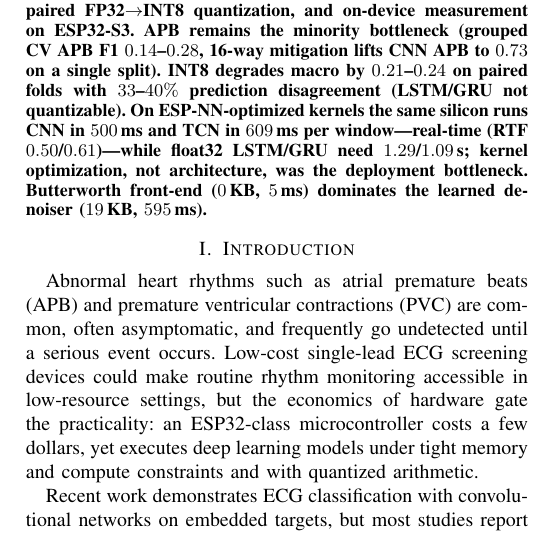
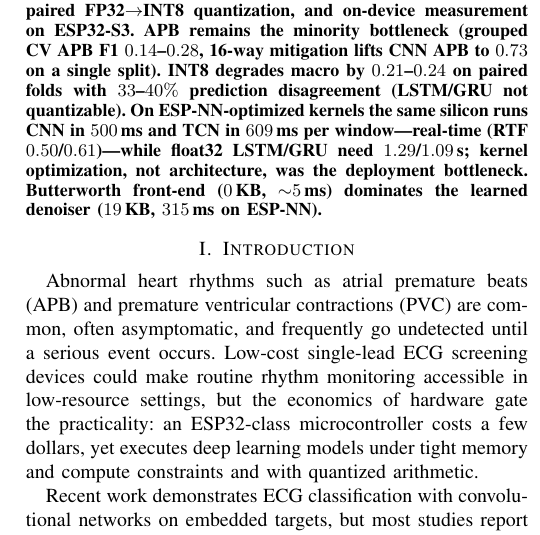
Before and after one commit to touhidsiddiqueeraj-bit/heartlens, a LaTeX paper (paper/main.tex): part of one column of page 1 of 6, cut so that both start at the same text. Compiled offline with pdfLaTeX.

Commit message:
paper: denoiser cost 595->315ms in abstract+discussion (ESP-NN figure)

```diff
--- a/paper/main.tex
+++ b/paper/main.tex
@@ -45,7 +45,7 @@ email address or ORCID}
 \maketitle
 
 \begin{abstract}
-Low-cost wearable ECG screening aims at early detection of abnormal rhythms on sub-\$15 microcontrollers, but must balance accuracy, size and latency. We evaluate four architectures (1D-CNN, LSTM, GRU, TCN) for 3-class beat classification (Normal/APB/PVC) on MIT-BIH using \emph{identical} patient-level folds. Five experiments cover patient-independent grouped CV ($5\times2$), noise robustness (SNR 0--40\,dB, 5 artifacts $\times$ 3 front-ends), external validation on SVDB (N/V-macro), paired FP32$\rightarrow$INT8 quantization, and on-device measurement on ESP32-S3. APB remains the minority bottleneck (grouped CV APB F1 $0.14$--$0.28$, 16-way mitigation lifts CNN APB to $0.73$ on a single split). INT8 degrades macro by $0.21$--$0.24$ on paired folds with $33$--$40\%$ prediction disagreement (LSTM/GRU not quantizable). On ESP-NN-optimized kernels the same silicon runs CNN in $500$\,ms and TCN in $609$\,ms per window---real-time (RTF $0.50$/$0.61$)---while float32 LSTM/GRU need $1.29$/$1.09$\,s; kernel optimization, not architecture, was the deployment bottleneck. Butterworth front-end ($0$\,KB, $5$\,ms) dominates the learned denoiser ($19$\,KB, $595$\,ms).
+Low-cost wearable ECG screening aims at early detection of abnormal rhythms on sub-\$15 microcontrollers, but must balance accuracy, size and latency. We evaluate four architectures (1D-CNN, LSTM, GRU, TCN) for 3-class beat classification (Normal/APB/PVC) on MIT-BIH using \emph{identical} patient-level folds. Five experiments cover patient-independent grouped CV ($5\times2$), noise robustness (SNR 0--40\,dB, 5 artifacts $\times$ 3 front-ends), external validation on SVDB (N/V-macro), paired FP32$\rightarrow$INT8 quantization, and on-device measurement on ESP32-S3. APB remains the minority bottleneck (grouped CV APB F1 $0.14$--$0.28$, 16-way mitigation lifts CNN APB to $0.73$ on a single split). INT8 degrades macro by $0.21$--$0.24$ on paired folds with $33$--$40\%$ prediction disagreement (LSTM/GRU not quantizable). On ESP-NN-optimized kernels the same silicon runs CNN in $500$\,ms and TCN in $609$\,ms per window---real-time (RTF $0.50$/$0.61$)---while float32 LSTM/GRU need $1.29$/$1.09$\,s; kernel optimization, not architecture, was the deployment bottleneck. Butterworth front-end ($0$\,KB, ${\sim}5$\,ms) dominates the learned denoiser ($19$\,KB, $315$\,ms on ESP-NN).
 \end{abstract}
 
 \section{Introduction}
```
Also changed, not shown: paper/main.tex (2 more changed lines).
